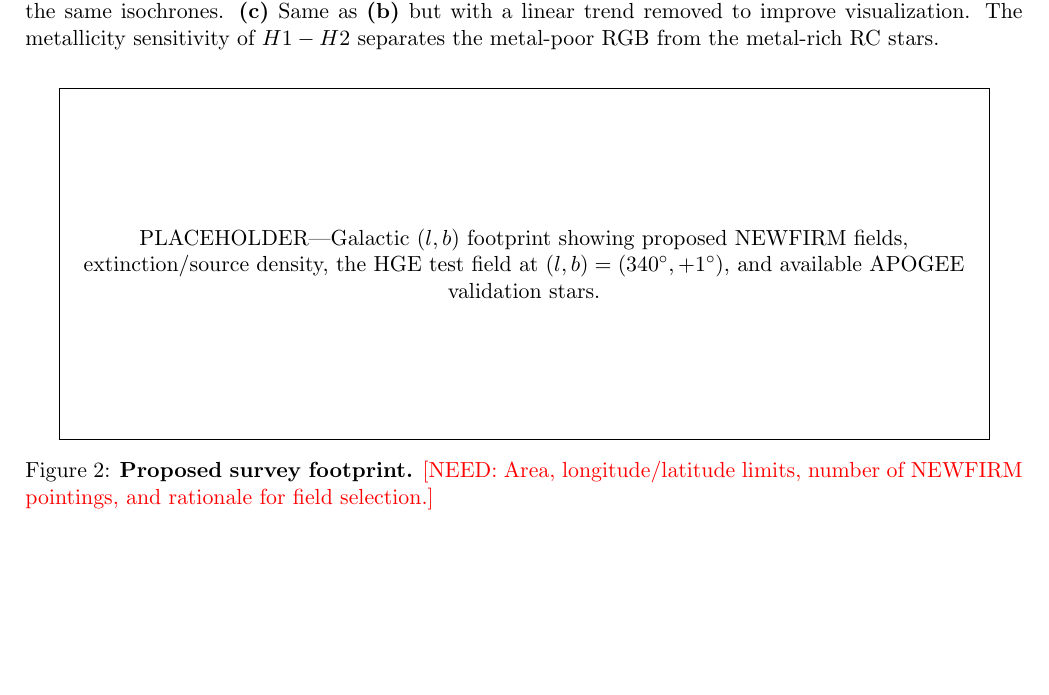
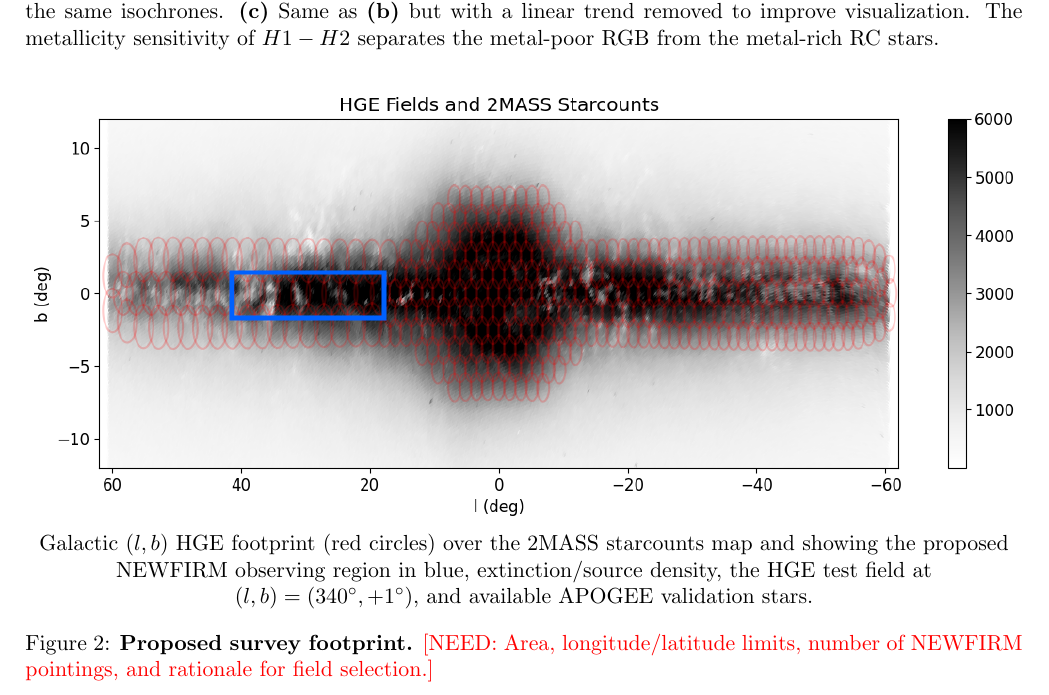
Before and after one commit to dnidever/newfirm-hge-proposal, a LaTeX document (main.tex): part of page 2 of 4, cut so that both start at the same text, the shorter picture padded with empty space. Compiled offline with pdfLaTeX.

Commit message:
Update on Overleaf.

```diff
--- a/main.tex
+++ b/main.tex
@@ -104,10 +104,11 @@ The metallicity sensitivity of $H1-H2$ separates the metal-poor RGB from the met
 
 \begin{figure}[!ht]
 \centering
-\fbox{\parbox[c][2.35in][c]{0.92\textwidth}{\centering
-PLACEHOLDER---Galactic $(l,b)$ footprint showing proposed NEWFIRM fields,
+\includegraphics[width=\linewidth]{hge_fields_2mass_starcounts.png}
+{\centering
+Galactic $(l,b)$ HGE footprint (red circles) over the 2MASS starcounts map and showing the proposed NEWFIRM observing region in blue,
 extinction/source density, the HGE test field at $(l,b)=(340^\circ,+1^\circ)$,
-and available APOGEE validation stars.}}
+and available APOGEE validation stars.}
 \caption{\textbf{Proposed survey footprint.} \need{Area, longitude/latitude
 limits, number of NEWFIRM pointings, and rationale for field selection.}}
 \end{figure}
```
